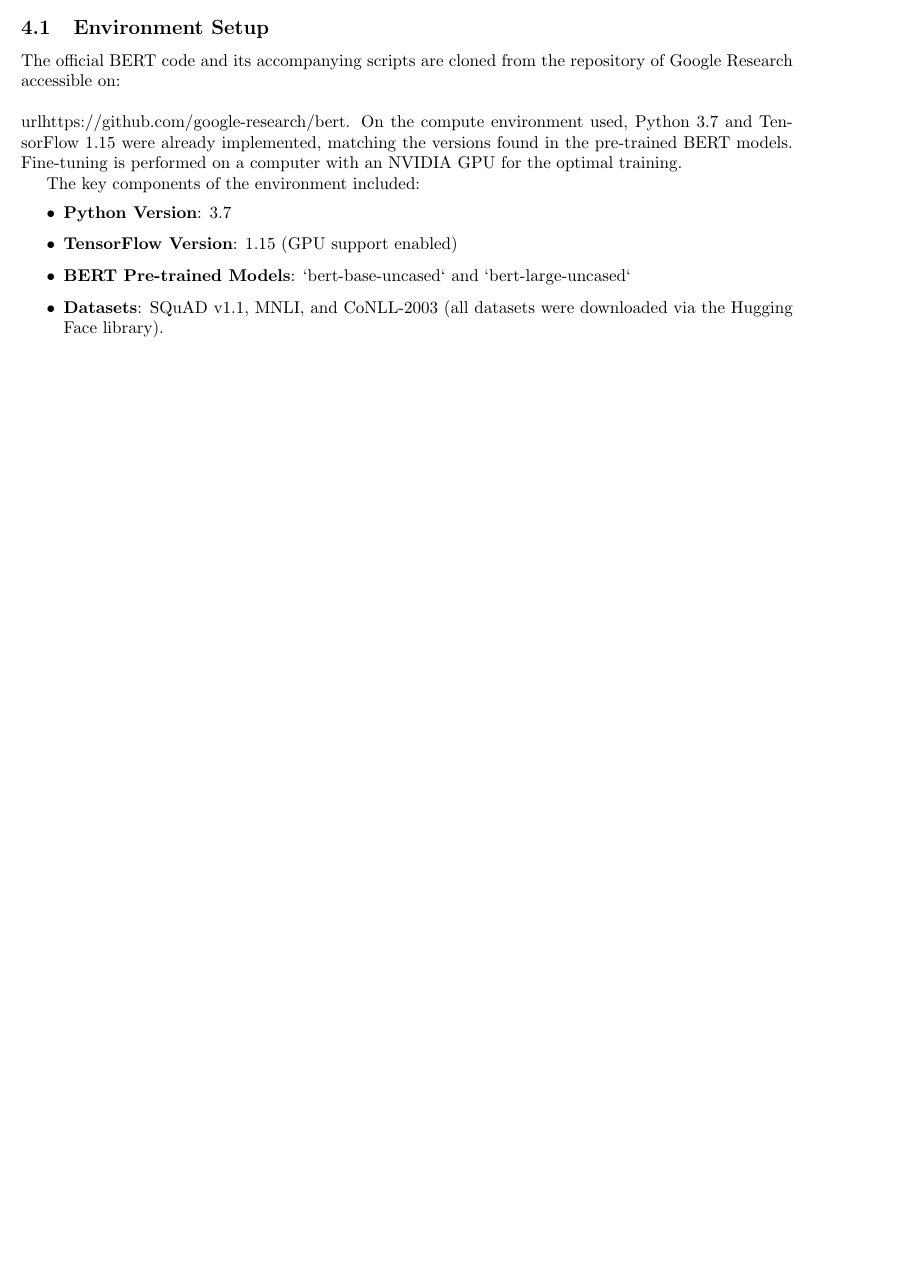
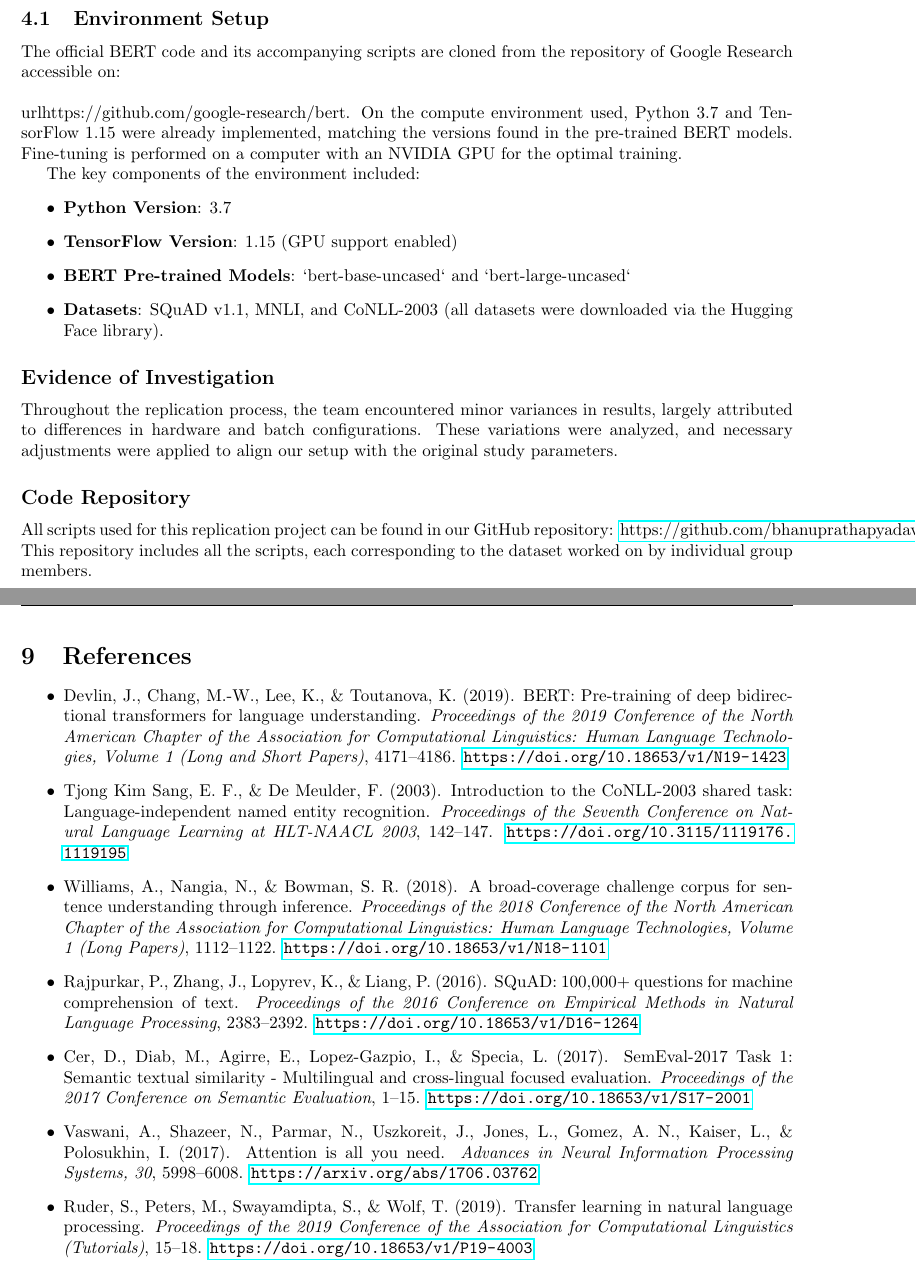
Before and after one commit to bhanuprathapyadav/bert_replication_project, a LaTeX paper (report.tex): part of page 3 of 6 before the commit and two parts of pages 3 and 7 of 7 after it, the two joined at a grey line, cut so that both start at the same text, the shorter picture padded with empty space. Compiled offline with pdfLaTeX.

Commit message:
Updated report.tex with recent edits

```diff
--- a/report.tex
+++ b/report.tex
@@ -110,6 +109,16 @@ The key components of the environment included:
     \item \textbf{Datasets}: SQuAD v1.1, MNLI, and CoNLL-2003 (all datasets were downloaded via the Hugging Face library).
 \end{itemize}
 
+\subsection*{Evidence of Investigation}
+{
+Throughout the replication process, the team encountered minor variances in results, largely attributed to differences in hardware and batch configurations. These variations were analyzed, and necessary adjustments were applied to align our setup with the original study parameters.
+}
+
+\subsection*{Code Repository}
+{
+All scripts used for this replication project can be found in our GitHub repository: \href{https://github.com/bhanuprathapyadav/bert_replication_project.git}{https://github.com/bhanuprathapyadav/bert\_replication\_project.git}. This repository includes all the scripts, each corresponding to the dataset worked on by individual group members.
+}
+
 \subsection{Fine-tuning on SQuAD}
 For the SQuAD dataset, it applied fine-tuning using a script called python, located in the BERT repository. I made slight modifications to the script to allow epochs and learning rates to be different. The model was then set to train for 3 epochs with a batch size of 12 and a learning rate of 3e-5. After fine-tuning, its predictions were tested based on EM and F1-score metrics, which are standards for most question-answering tasks.
 
@@ -216,5 +248,21 @@ During this project, it was realized that a different approach to dataset constr
 \section{Summary of Results}
 Overall, the performance of BERT on all datasets is quite high. Its training in a bidirectional direction leads the model to take care of most NLP tasks efficiently. However, some tasks, like NER and STS, display slight variability. The addition of the use of customized datasets further demonstrates BERT's adaptability and illustrates areas for potential future research to increase model generalization.
 
+\section{References}
+\begin{itemize}
+    \item Devlin, J., Chang, M.-W., Lee, K., \& Toutanova, K. (2019). BERT: Pre-training of deep bidirectional transformers for language understanding. \textit{Proceedings of the 2019 Conference of the North American Chapter of the Association for Computational Linguistics: Human Language Technologies, Volume 1 (Long and Short Papers)}, 4171–4186. \url{https://doi.org/10.18653/v1/N19-1423}
+
+    \item Tjong Kim Sang, E. F., \& De Meulder, F. (2003). Introduction to the CoNLL-2003 shared task: Language-independent named entity recognition. \textit{Proceedings of the Seventh Conference on Natural Language Learning at HLT-NAACL 2003}, 142–147. \url{https://doi.org/10.3115/1119176.1119195}
+
+    \item Williams, A., Nangia, N., \& Bowman, S. R. (2018). A broad-coverage challenge corpus for sentence understanding through inference. \textit{Proceedings of the 2018 Conference of the North American Chapter of the Association for Computational Linguistics: Human Language Technologies, Volume 1 (Long Papers)}, 1112–1122. \url{https://doi.org/10.18653/v1/N18-1101}
+
+    \item Rajpurkar, P., Zhang, J., Lopyrev, K., \& Liang, P. (2016). SQuAD: 100,000+ questions for machine comprehension of text. \textit{Proceedings of the 2016 Conference on Empirical Methods in Natural Language Processing}, 2383–2392. \url{https://doi.org/10.18653/v1/D16-1264}
+
+    \item Cer, D., Diab, M., Agirre, E., Lopez-Gazpio, I., \& Specia, L. (2017). SemEval-2017 Task 1: Semantic textual similarity - Multilingual and cross-lingual focused evaluation. \textit{Proceedings of the 2017 Conference on Semantic Evaluation}, 1–15. \url{https://doi.org/10.18653/v1/S17-2001}
+
+    \item Vaswani, A., Shazeer, N., Parmar, N., Uszkoreit, J., Jones, L., Gomez, A. N., Kaiser, L., \& Polosukhin, I. (2017). Attention is all you need. \textit{Advances in Neural Information Processing Systems, 30}, 5998–6008. \url{https://arxiv.org/abs/1706.03762}
+
+    \item Ruder, S., Peters, M., Swayamdipta, S., \& Wolf, T. (2019). Transfer learning in natural language processing. \textit{Proceedings of the 2019 Conference of the Association for Computational Linguistics (Tutorials)}, 15–18. \url{https://doi.org/10.18653/v1/P19-4003}
+\end{itemize}
 
 \end{document}
```
Also changed, not shown: report.tex (24 more changed lines).
